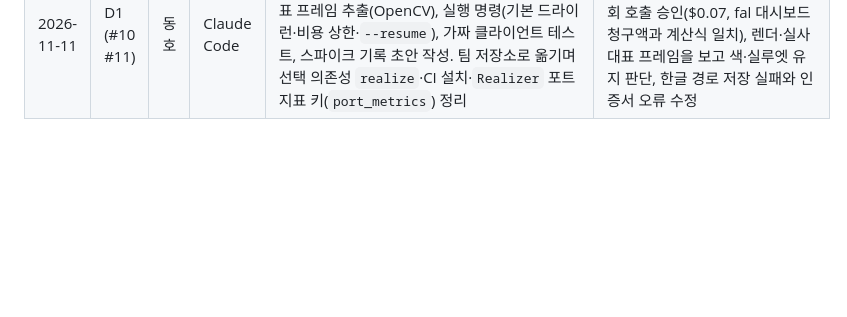
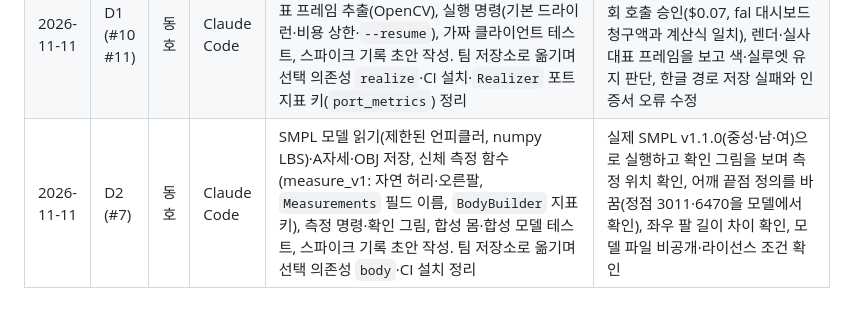
Before and after one commit to junyoung0423/aix-2026f-team10_Fit_Ruler_v2, a Markdown page: PROMPTS.md, the part around the change. GitHub-like rendering; blank space fills up the shorter version.

```diff
--- a/PROMPTS.md
+++ b/PROMPTS.md
@@ -14,3 +14,4 @@ AI를 쓴 PR은 같은 PR에서 아래 표에 한 줄을 추가한다. 마지막
 | 2026-11-11 | C1 (#3) | 준영 | Claude Code | AI Hub 71501 라벨 구조 조사·스파이크 기록, 계약 선택 필드(`color_hex`, `FabricInfo`) 추가, AI Hub 변환 어댑터·등록 명령·가짜 라벨 테스트, 웹 타입·mock 최소 수정, 1벌 변환과 서버 확인 | 사이즈·핏형 `unknown` 처리와 변환 의류 비공개를 정함, [제안] 값(둘레 판단, 받는 범위, 색 hex, 무지=단색) 팀 확인 필요, 이용 조건과 데이터 설명서 확인 필요, 계약 변경 공지 필요 |
 | 2026-11-11 | C2 (#4 #8) | 준영 | Claude Code | 이전 저장소 `pipelines/garment/`(본인 작성) 스파이크 코드·설정·fixture·문서를 `fitting/adapters/garmentcode·blender/`, `config/drape/`, `tests/garment/` 등으로 이전, 패키지 import·실행 경로(`-m`, `BLENDER_EXE`) 수정, garment 선택 의존성·garmentcode 마커·ruff 예외 추가, 스파이크 1회 재실행과 이전 결과 비교 | 옮긴 코드의 diff가 import·경로뿐인지, 재실행 지표가 이전과 같은지, `.gitattributes`·`.gitignore` 추가가 괜찮은지, CI에서 garment 테스트가 건너뛰는 것(importorskip)을 받아들일지 |
 | 2026-11-11 | D1 (#10 #11) | 동호 | Claude Code | fal/LTX-2.3 render-to-real 호출 코드(업로드·요청·대기·httpx 내려받기·요청/응답/오류 기록), 대표 프레임 추출(OpenCV), 실행 명령(기본 드라이런·비용 상한·`--resume`), 가짜 클라이언트 테스트, 스파이크 기록 초안 작성. 팀 저장소로 옮기며 선택 의존성 `realize`·CI 설치·`Realizer` 포트 지표 키(`port_metrics`) 정리 | fal 모델 페이지와 대조해 엔드포인트·Light 설정·가격 확인, 실제 1회 호출 승인($0.07, fal 대시보드 청구액과 계산식 일치), 렌더·실사 대표 프레임을 보고 색·실루엣 유지 판단, 한글 경로 저장 실패와 인증서 오류 수정 |
+| 2026-11-11 | D2 (#7) | 동호 | Claude Code | SMPL 모델 읽기(제한된 언피클러, numpy LBS)·A자세·OBJ 저장, 신체 측정 함수(measure_v1: 자연 허리·오른팔, `Measurements` 필드 이름, `BodyBuilder` 지표 키), 측정 명령·확인 그림, 합성 몸·합성 모델 테스트, 스파이크 기록 초안 작성. 팀 저장소로 옮기며 선택 의존성 `body`·CI 설치 정리 | 실제 SMPL v1.1.0(중성·남·여)으로 실행하고 확인 그림을 보며 측정 위치 확인, 어깨 끝점 정의를 바꿈(정점 3011·6470을 모델에서 확인), 좌우 팔 길이 차이 확인, 모델 파일 비공개·라이선스 조건 확인 |
```
Also changed, not shown: docs/spikes/smpl-body-measure.md (+58 -25 lines), docs/spikes/smpl-body/1-debug-front-neutral.png (added), docs/spikes/smpl-body/2-debug-front-male.png (added), docs/spikes/smpl-body/3-debug-front-female.png (added).
